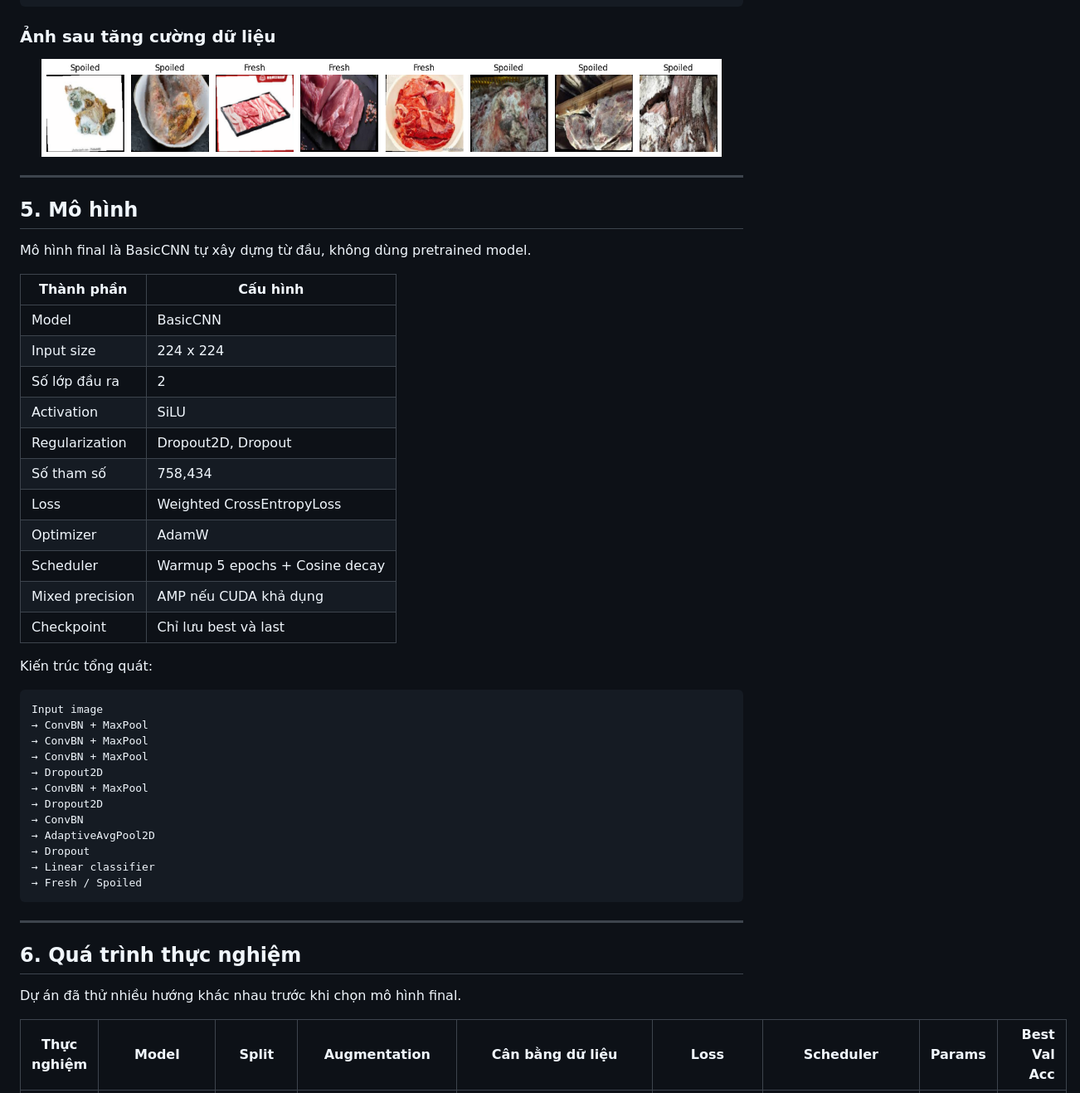
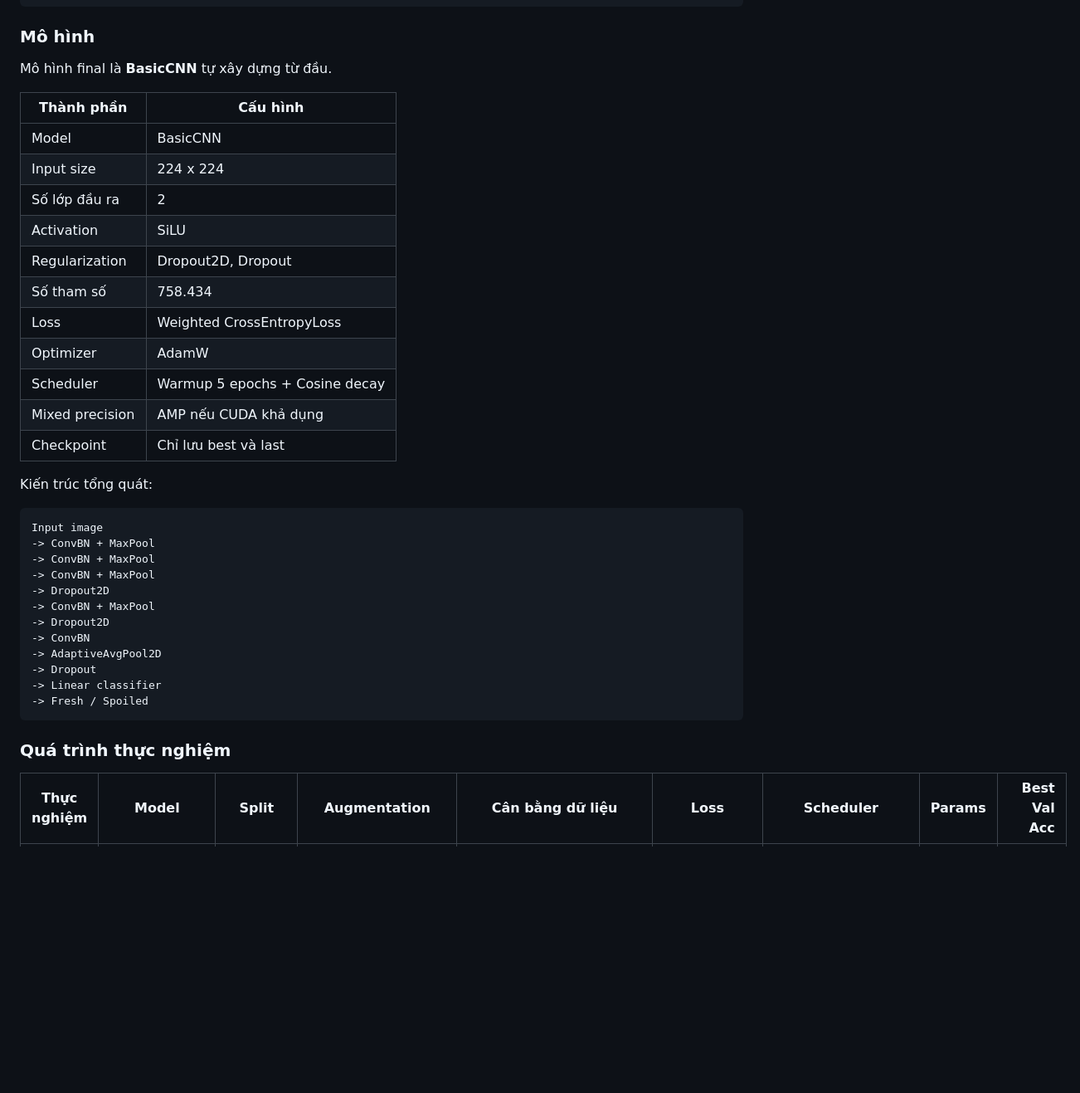
Before and after one commit to franceto/CNN-Meat-Classification, a Markdown page: README.md, the part around one of its changes. Shown at 83% size. Drawn GitHub-style; blank space fills up the shorter version.

````diff
--- a/README.md
+++ b/README.md
@@ -115,17 +215,9 @@ transforms.RandomAffine(degrees=0, translate=(0.02, 0.02), scale=(0.97, 1.03), s
 transforms.RandomPerspective(distortion_scale=0.03, p=0.08)
 ```
 
-### Ảnh sau tăng cường dữ liệu
+### Mô hình
 
-<p align="center">
-  <img src="src/agu_train.png" width="820" />
-</p>
-
----
-
-## 5. Mô hình
-
-Mô hình final là BasicCNN tự xây dựng từ đầu, không dùng pretrained model.
+Mô hình final là **BasicCNN** tự xây dựng từ đầu.
 
 | Thành phần | Cấu hình |
 |---|---|
@@ -134,7 +226,7 @@ Mô hình final là BasicCNN tự xây dựng từ đầu, không dùng pretrain
 | Số lớp đầu ra | 2 |
 | Activation | SiLU |
 | Regularization | Dropout2D, Dropout |
-| Số tham số | 758,434 |
+| Số tham số | 758.434 |
 | Loss | Weighted CrossEntropyLoss |
 | Optimizer | AdamW |
 | Scheduler | Warmup 5 epochs + Cosine decay |
@@ -145,24 +237,20 @@ Kiến trúc tổng quát:
 
 ```text
 Input image
-→ ConvBN + MaxPool
-→ ConvBN + MaxPool
-→ ConvBN + MaxPool
-→ Dropout2D
-→ ConvBN + MaxPool
-→ Dropout2D
-→ ConvBN
-→ AdaptiveAvgPool2D
-→ Dropout
-→ Linear classifier
-→ Fresh / Spoiled
+-> ConvBN + MaxPool
+-> ConvBN + MaxPool
+-> ConvBN + MaxPool
+-> Dropout2D
+-> ConvBN + MaxPool
+-> Dropout2D
+-> ConvBN
+-> AdaptiveAvgPool2D
+-> Dropout
+-> Linear classifier
+-> Fresh / Spoiled
 ```
 
----
-
-## 6. Quá trình thực nghiệm
-
-Dự án đã thử nhiều hướng khác nhau trước khi chọn mô hình final.
+### Quá trình thực nghiệm
 
 | Thực nghiệm | Model | Split | Augmentation | Cân bằng dữ liệu | Loss | Scheduler | Params | Best Val Acc |
 |---|---|---|---|---|---|---|---:|---:|
````
Also changed, not shown: other parts of README.md (+210 -169 lines).
